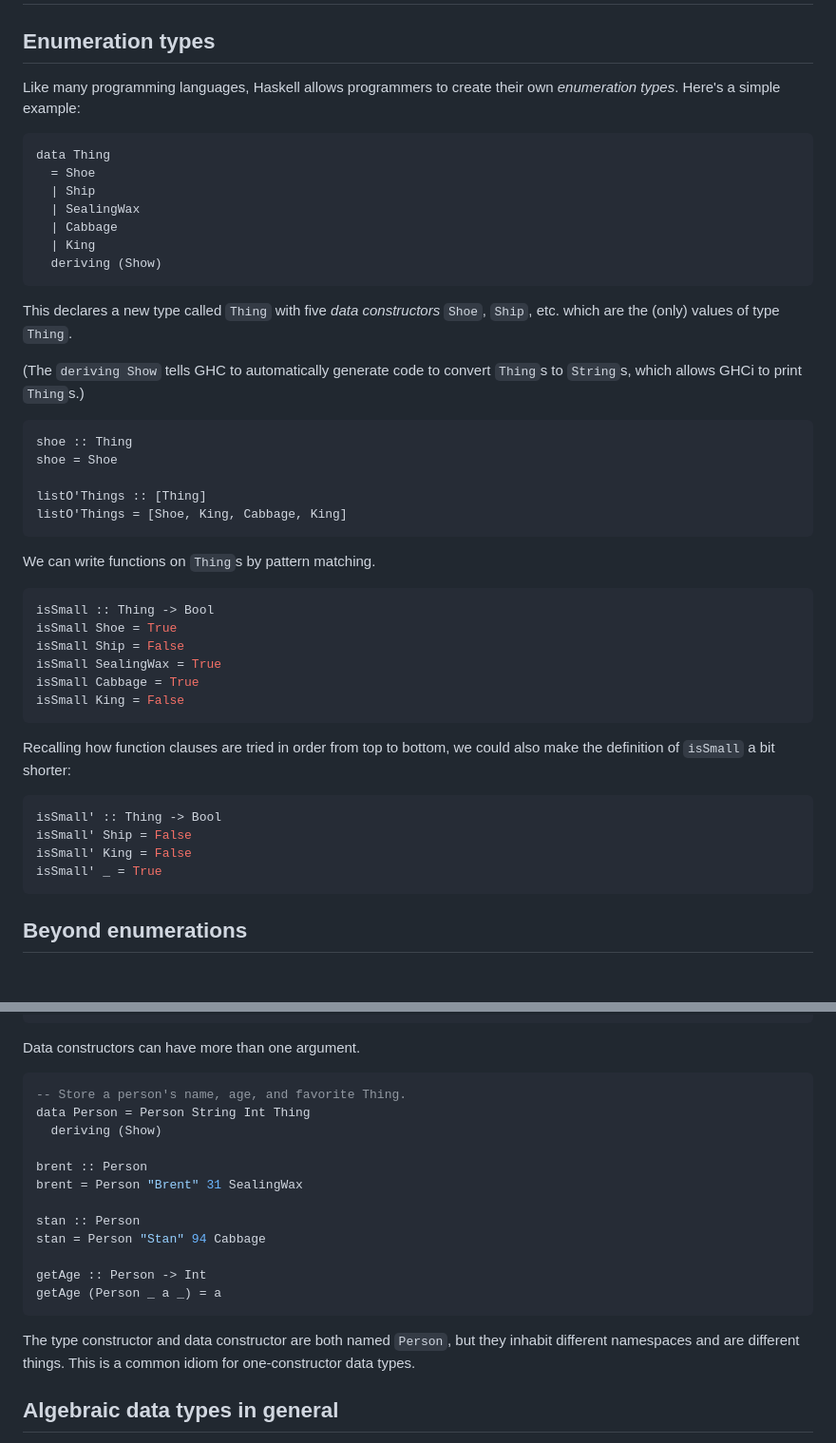
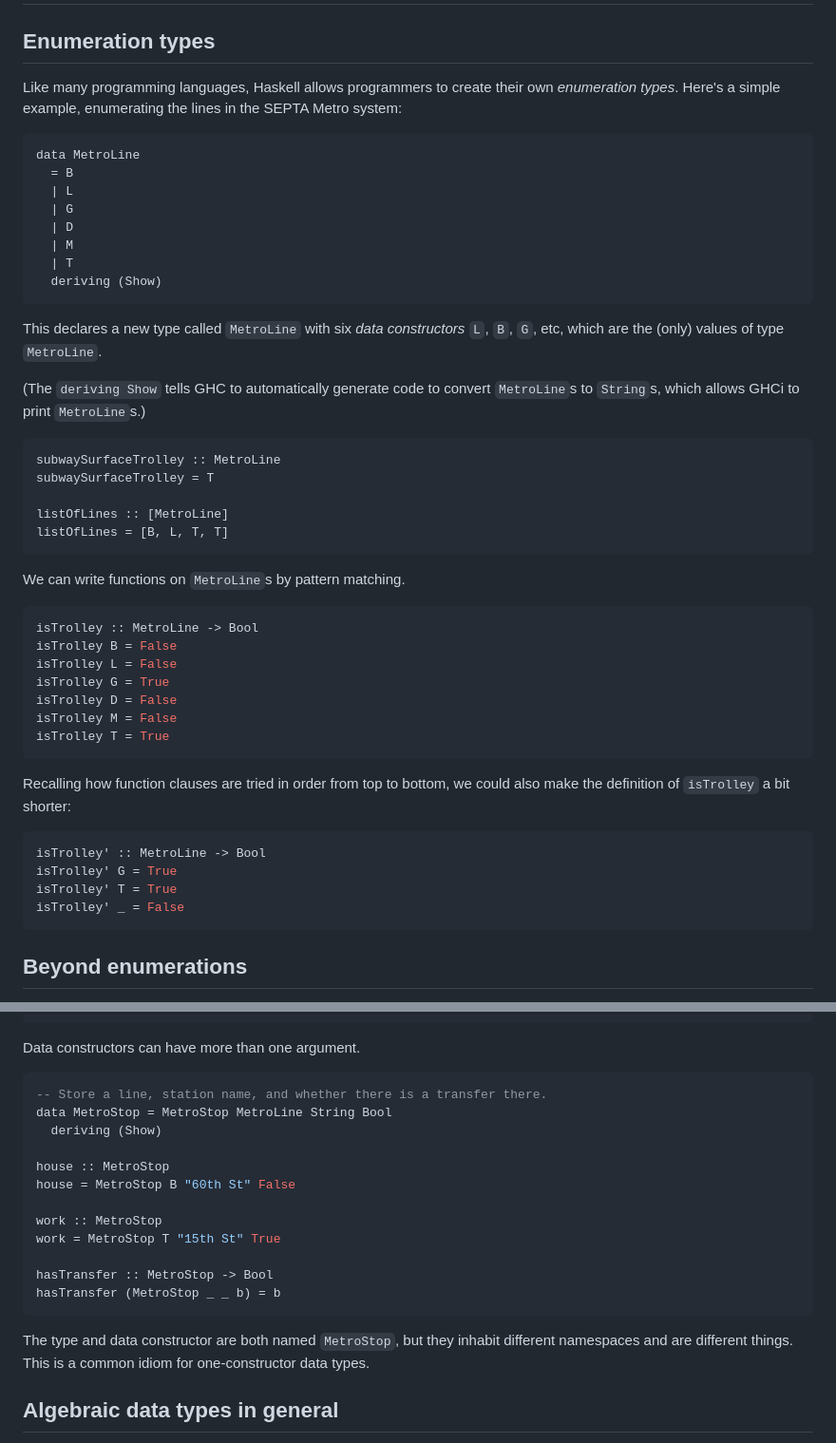
Before and after one commit to cassiatorczon/cis1904-spring25, a Markdown page: week03/ADTs.md, 2 parts joined by grey strips. Shown: that part at 95% size. Rendered like a GitHub page; blank space fills up the shorter version.

Commit message:
class reading

````diff
--- a/week03/ADTs.md
+++ b/week03/ADTs.md
@@ -3,51 +3,54 @@
 ## Enumeration types
 
 Like many programming languages, Haskell allows programmers to create
-their own _enumeration types_. Here's a simple example:
+their own _enumeration types_. Here's a simple example,
+enumerating the lines in the SEPTA Metro system:
 
 ```Haskell
-data Thing
-  = Shoe
-  | Ship
-  | SealingWax
-  | Cabbage
-  | King
+data MetroLine
+  = B
+  | L
+  | G
+  | D
+  | M
+  | T
   deriving (Show)
 ```
 
-This declares a new type called `Thing` with five _data constructors_
-`Shoe`, `Ship`, etc. which are the (only) values of type `Thing`.
+This declares a new type called `MetroLine` with six _data constructors_
+`L`, `B`, `G`, etc, which are the (only) values of type `MetroLine`.
 
 (The `deriving Show` tells GHC to automatically generate code to convert
-`Thing`s to `String`s, which allows GHCi to print `Thing`s.)
+`MetroLine`s to `String`s, which allows GHCi to print `MetroLine`s.)
 
 ```Haskell
-shoe :: Thing
-shoe = Shoe
+subwaySurfaceTrolley :: MetroLine
+subwaySurfaceTrolley = T
 
-listO'Things :: [Thing]
-listO'Things = [Shoe, King, Cabbage, King]
+listOfLines :: [MetroLine]
+listOfLines = [B, L, T, T]
 ```
 
-We can write functions on `Thing`s by pattern matching.
+We can write functions on `MetroLine`s by pattern matching.
 
 ```Haskell
-isSmall :: Thing -> Bool
-isSmall Shoe = True
-isSmall Ship = False
-isSmall SealingWax = True
-isSmall Cabbage = True
-isSmall King = False
+isTrolley :: MetroLine -> Bool
+isTrolley B = False
+isTrolley L = False
+isTrolley G = True
+isTrolley D = False
+isTrolley M = False
+isTrolley T = True
 ```
 
 Recalling how function clauses are tried in order from top to bottom,
-we could also make the definition of `isSmall` a bit shorter:
+we could also make the definition of `isTrolley` a bit shorter:
 
 ```Haskell
-isSmall' :: Thing -> Bool
-isSmall' Ship = False
-isSmall' King = False
-isSmall' _ = True
+isTrolley' :: MetroLine -> Bool
+isTrolley' G = True
+isTrolley' T = True
+isTrolley' _ = False
 ```
 
 ## Beyond enumerations
@@ -96,22 +99,22 @@ failureToZero (OK d) = d
 Data constructors can have more than one argument.
 
 ```Haskell
--- Store a person's name, age, and favorite Thing.
-data Person = Person String Int Thing
+-- Store a line, station name, and whether there is a transfer there.
+data MetroStop = MetroStop MetroLine String Bool
   deriving (Show)
 
-brent :: Person
-brent = Person "Brent" 31 SealingWax
+house :: MetroStop
+house = MetroStop B "60th St" False
 
-stan :: Person
-stan = Person "Stan" 94 Cabbage
+work :: MetroStop
+work = MetroStop T "15th St" True
 
-getAge :: Person -> Int
-getAge (Person _ a _) = a
+hasTransfer :: MetroStop -> Bool
+hasTransfer (MetroStop _ _ b) = b
 ```
 
-The type constructor and data constructor are both named
-`Person`, but they inhabit different namespaces and are different
+The type and data constructor are both named
+`MetroStop`, but they inhabit different namespaces and are different
 things. This is a common idiom for one-constructor data types.
 
 ## Algebraic data types in general
````
Also changed, not shown: other parts of week03/ADTs.md (+9 -9 lines).
